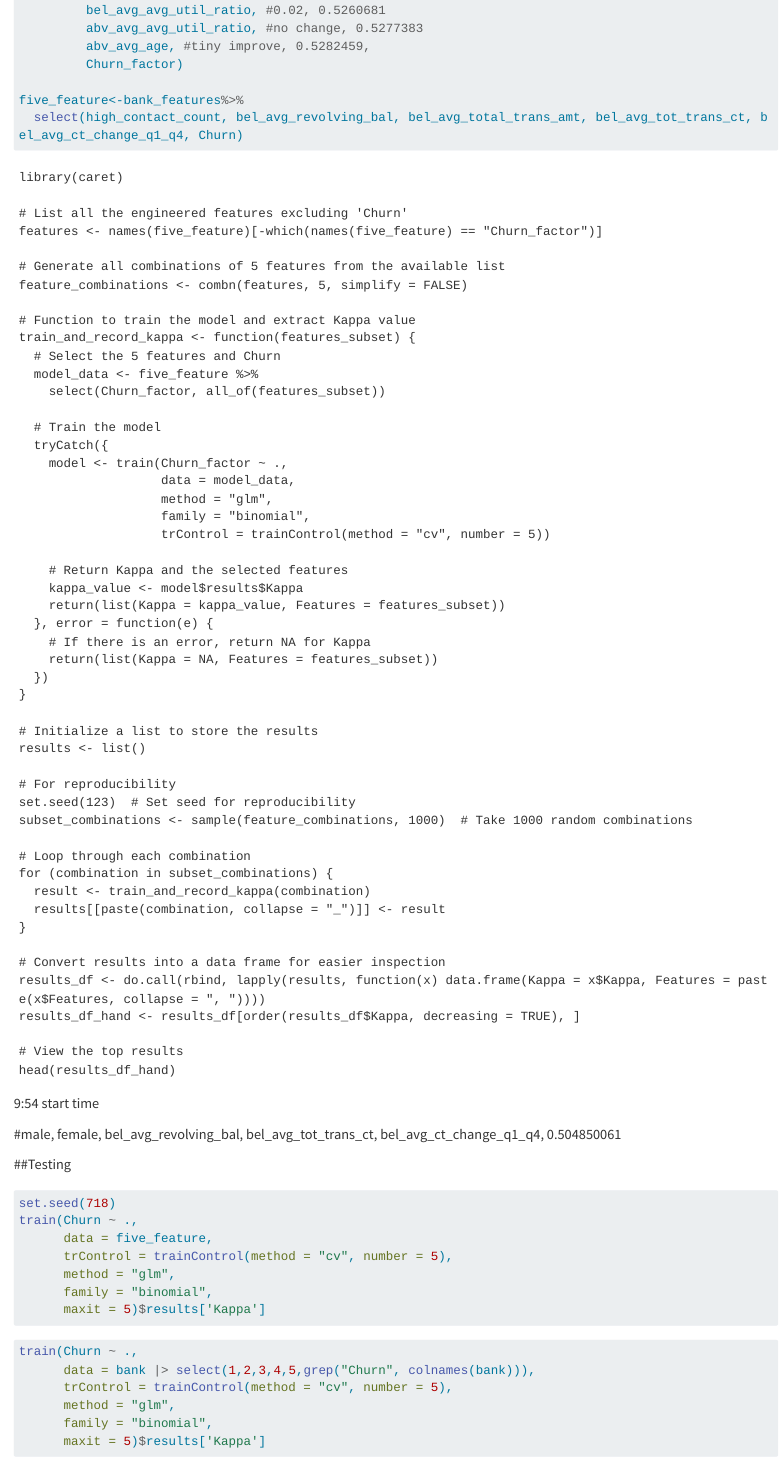
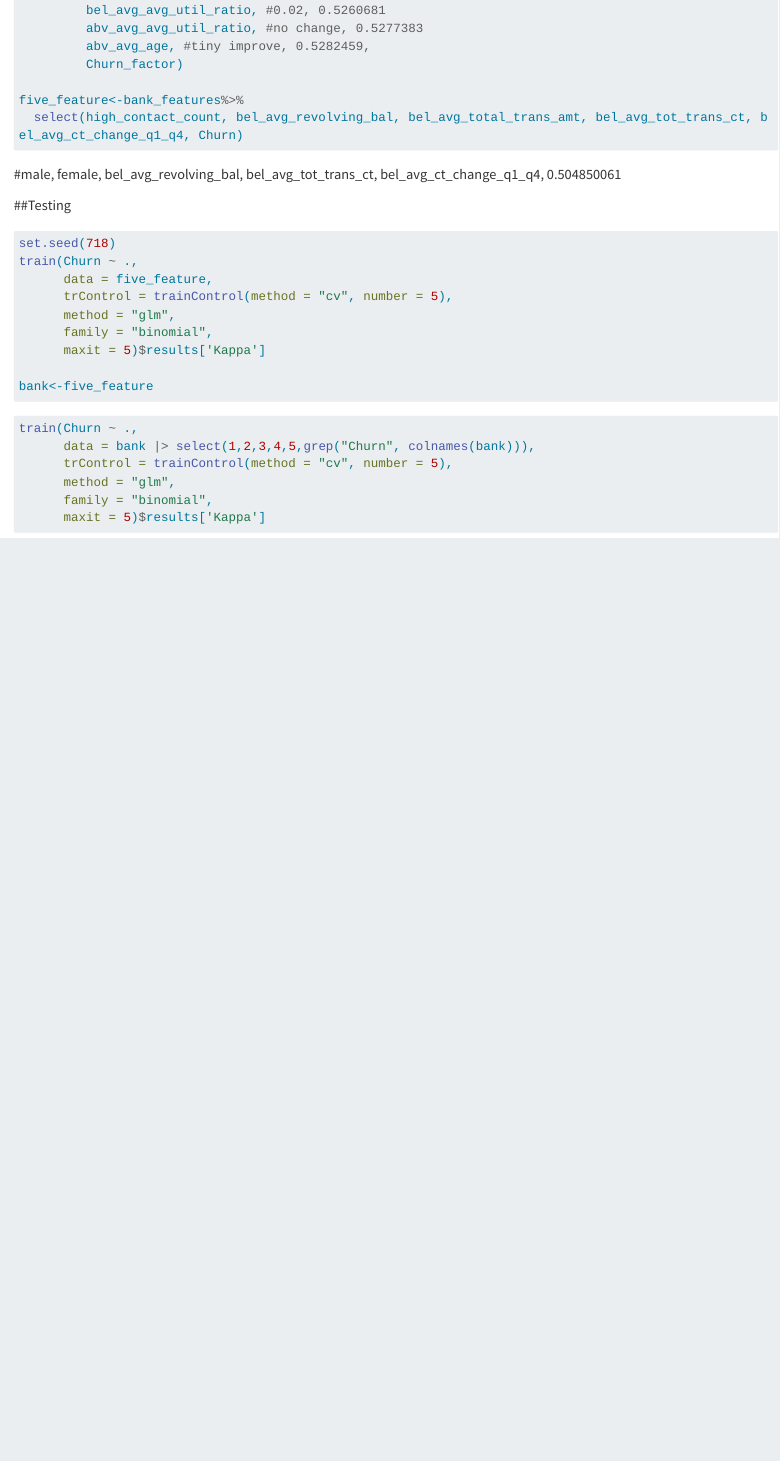
Before and after one commit to k-leonard/DATA_505_Model2, a Quarto document (model_2.qmd): the page in a window 1100 px wide, from 2510 px down. Rendered offline with R 4.5, knitr and Pandoc in place of Quarto, with nearby package versions; the code chunks are not run, so their results and figures are left out; long lines of code are wrapped.

Commit message:
Add files via upload

````diff
--- a/model_2.qmd
+++ b/model_2.qmd
@@ -136,60 +136,6 @@ five_feature<-bank_features%>%
 
 
 
-```{}
-library(caret)
-
-# List all the engineered features excluding 'Churn'
-features <- names(five_feature)[-which(names(five_feature) == "Churn_factor")]
-
-# Generate all combinations of 5 features from the available list
-feature_combinations <- combn(features, 5, simplify = FALSE)
-
-# Function to train the model and extract Kappa value
-train_and_record_kappa <- function(features_subset) {
-  # Select the 5 features and Churn
-  model_data <- five_feature %>%
-    select(Churn_factor, all_of(features_subset))
-
-  # Train the model
-  tryCatch({
-    model <- train(Churn_factor ~ .,
-                   data = model_data,
-                   method = "glm",
-                   family = "binomial",
-                   trControl = trainControl(method = "cv", number = 5))
-
-    # Return Kappa and the selected features
-    kappa_value <- model$results$Kappa
-    return(list(Kappa = kappa_value, Features = features_subset))
-  }, error = function(e) {
-    # If there is an error, return NA for Kappa
-    return(list(Kappa = NA, Features = features_subset))
-  })
-}
-
-# Initialize a list to store the results
-results <- list()
-
-# For reproducibility
-set.seed(123)  # Set seed for reproducibility
-subset_combinations <- sample(feature_combinations, 1000)  # Take 1000 random combinations
-
-# Loop through each combination
-for (combination in subset_combinations) {
-  result <- train_and_record_kappa(combination)
-  results[[paste(combination, collapse = "_")]] <- result
-}
-
-# Convert results into a data frame for easier inspection
-results_df <- do.call(rbind, lapply(results, function(x) data.frame(Kappa = x$Kappa, Features = paste(x$Features, collapse = ", "))))
-results_df_hand <- results_df[order(results_df$Kappa, decreasing = TRUE), ]
-
-# View the top results
-head(results_df_hand)
-
-```
-9:54 start time
 
 #male, female, bel_avg_revolving_bal, bel_avg_tot_trans_ct, bel_avg_ct_change_q1_q4, 0.504850061
 
@@ -203,6 +149,8 @@ train(Churn ~ .,
       method = "glm",
       family = "binomial",
       maxit = 5)$results['Kappa']
+
+bank<-five_feature
 
 ```
 
````
